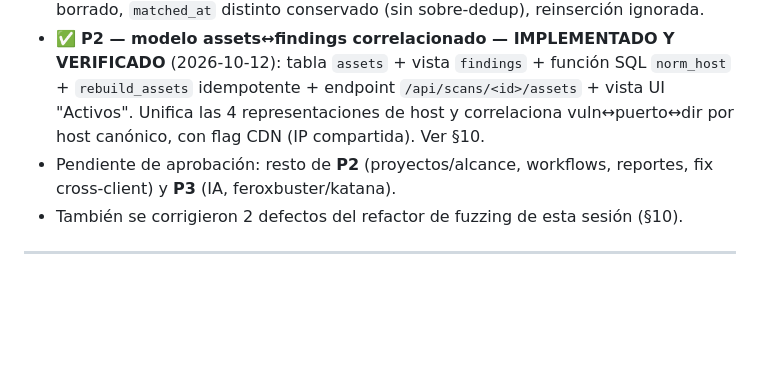
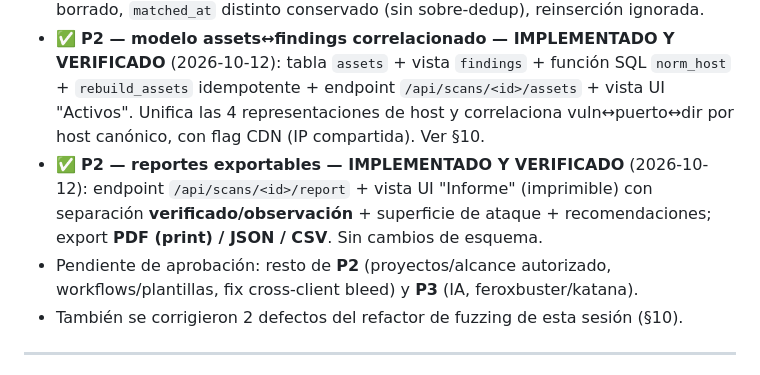
Before and after one commit to juanss959/sharingan-app, a Markdown page: docs/AUDITORIA.md, the part around the change. Rendered like a GitHub page; blank space fills up the shorter version.

Commit message:
docs: registrar reportes P2 como implementado
Co-Authored-By: Claude Opus 4.8 <noreply@anthropic.com>

```diff
--- a/docs/AUDITORIA.md
+++ b/docs/AUDITORIA.md
@@ -9,7 +9,8 @@
 - ✅ **P1 #7 (wildcard DNS + resolución + scope anclado + gate SSRF en FASE 3/4) + #8 (cancelación real de subprocesos + estado de error visible + reconciliación de scans) — IMPLEMENTADO Y VERIFICADO** (2026-10-12). Ver §10.
 - ✅ **P1 #9 (dedup de nuclei) — IMPLEMENTADO Y VERIFICADO** (2026-10-12): dedup de filas existentes + índice único `(scan_id, template, host, matched_at)` + `INSERT OR IGNORE`. **Con esto P1 queda 100% completo.** Verificado: dup exacto borrado, `matched_at` distinto conservado (sin sobre-dedup), reinserción ignorada.
 - ✅ **P2 — modelo assets↔findings correlacionado — IMPLEMENTADO Y VERIFICADO** (2026-10-12): tabla `assets` + vista `findings` + función SQL `norm_host` + `rebuild_assets` idempotente + endpoint `/api/scans/<id>/assets` + vista UI "Activos". Unifica las 4 representaciones de host y correlaciona vuln↔puerto↔dir por host canónico, con flag CDN (IP compartida). Ver §10.
-- Pendiente de aprobación: resto de **P2** (proyectos/alcance, workflows, reportes, fix cross-client) y **P3** (IA, feroxbuster/katana).
+- ✅ **P2 — reportes exportables — IMPLEMENTADO Y VERIFICADO** (2026-10-12): endpoint `/api/scans/<id>/report` + vista UI "Informe" (imprimible) con separación **verificado/observación** + superficie de ataque + recomendaciones; export **PDF (print) / JSON / CSV**. Sin cambios de esquema.
+- Pendiente de aprobación: resto de **P2** (proyectos/alcance autorizado, workflows/plantillas, fix cross-client bleed) y **P3** (IA, feroxbuster/katana).
 - También se corrigieron 2 defectos del refactor de fuzzing de esta sesión (§10).
 
 ---
```
